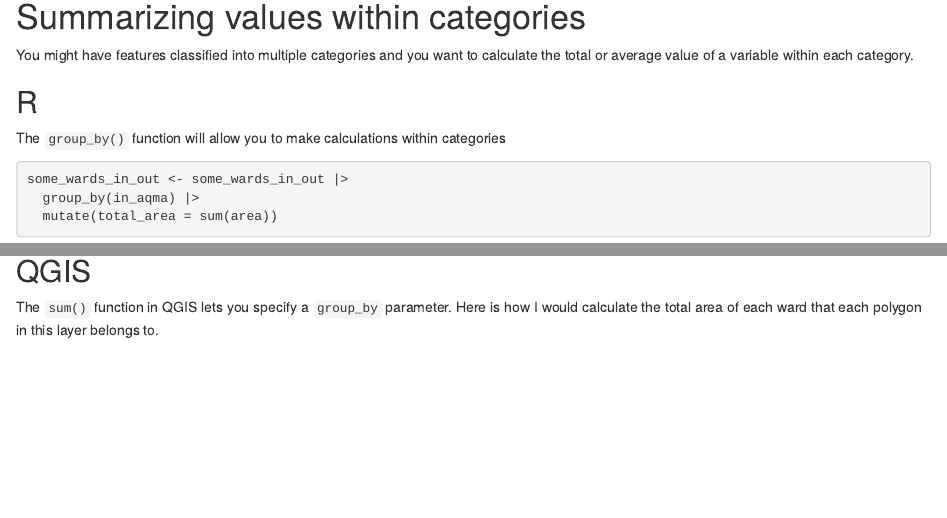
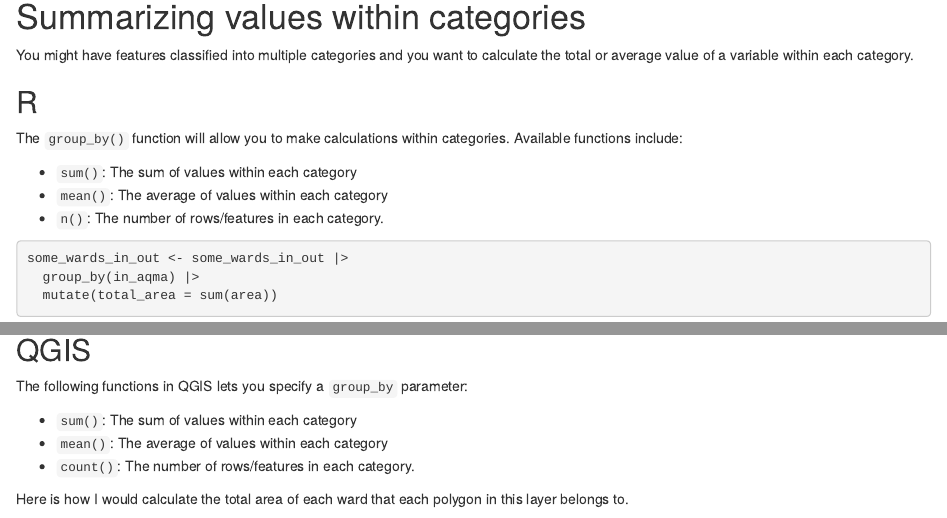
Before and after one commit to c-voulgaris/VIS-2128, an R Markdown document (week3/skills.Rmd): the page in a window 1100 px wide, from 6250 px down, and a second part further down, joined at a grey line. Rendered offline with R 4.5, knitr and Pandoc, with nearby package versions; drawn as R Markdown's standard HTML page in place of the format the file asks for; some code elsewhere in the file could not run offline.

Commit message:
added more on summary functions

````diff
--- a/week3/skills.Rmd
+++ b/week3/skills.Rmd
@@ -554,7 +554,11 @@
 ## R
 
 The `group_by()` function will allow you to make calculations within
-categories
+categories. Available functions include:
+
+* `sum()`: The sum of values within each category
+* `mean()`: The average of values within each category
+* `n()`: The number of rows/features in each category.
 
 ```{r}
 some_wards_in_out <- some_wards_in_out |>
@@ -567,7 +571,13 @@
 
 ## QGIS
 
-The `sum()` function in QGIS lets you specify a `group_by` parameter.
+The following functions in QGIS lets you specify a `group_by`
+parameter:
+
+* `sum()`: The sum of values within each category
+* `mean()`: The average of values within each category
+* `count()`: The number of rows/features in each category.
+
 Here is how I would calculate the total area of each ward that
 each polygon in this layer belongs to.
 
````
Also changed, not shown: week3/skills.Rmd (6 more changed lines).
